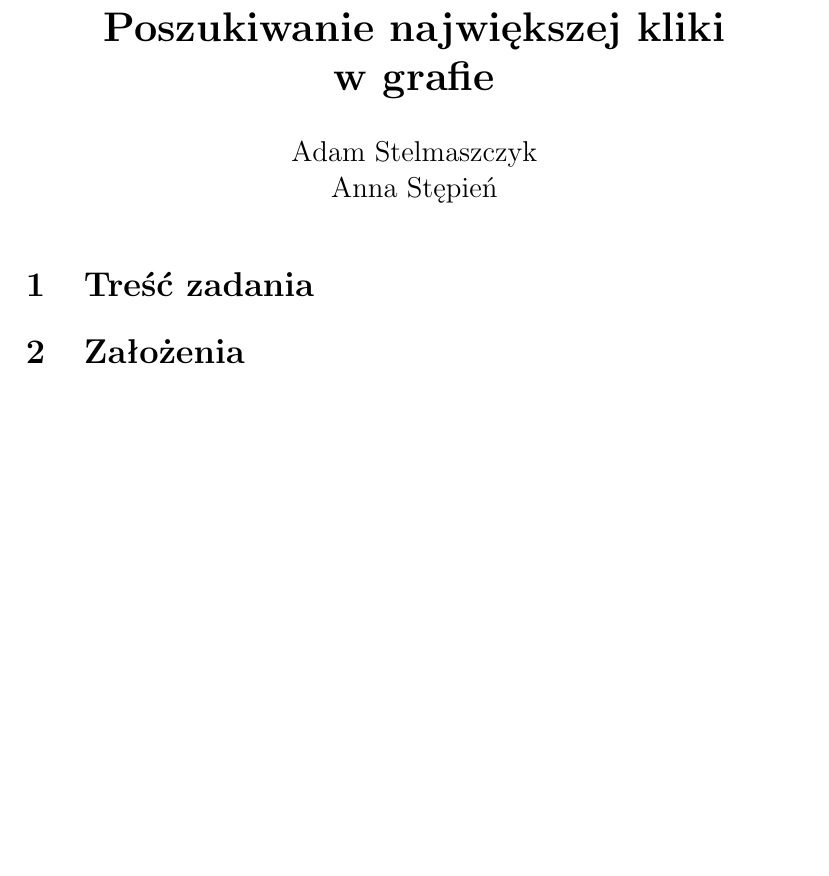
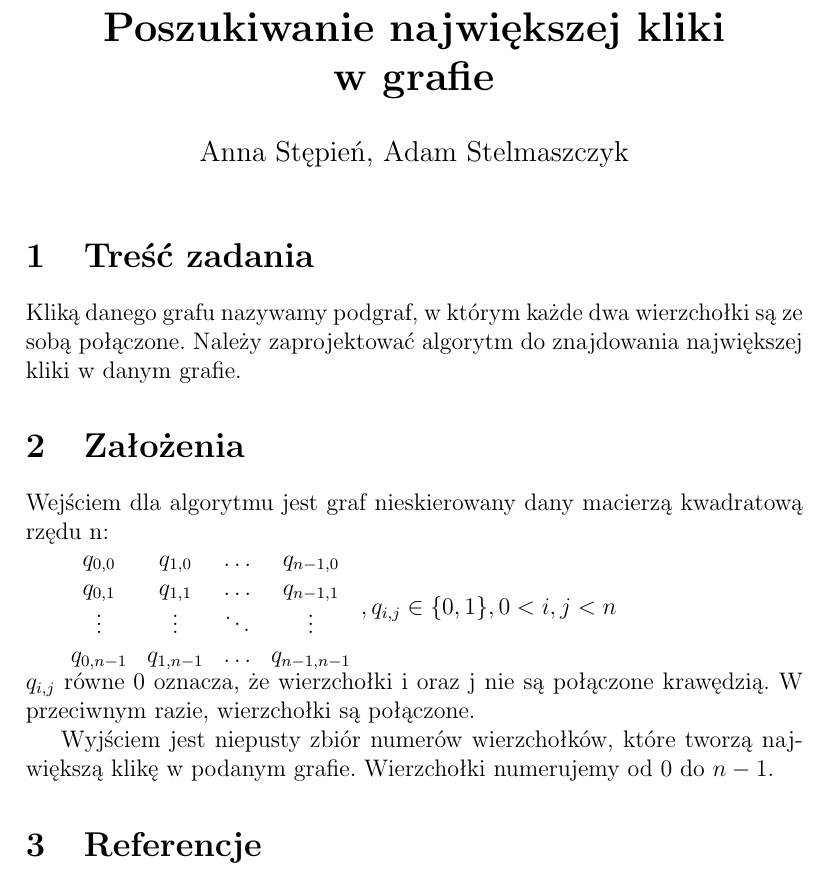
Before and after one commit to solitaire/gis-clique, a LaTeX document (doc/gis_1.tex): part of the page, cut so that both start at the same text, the shorter picture padded with empty space. Compiled offline with pdfLaTeX.

Commit message:
Dopisanie założeń: wejścia i wyjścia algorytmu

```diff
--- a/doc/gis_1.tex
+++ b/doc/gis_1.tex
@@ -2,13 +2,37 @@
 \usepackage[utf8]{inputenc}
 \usepackage{polski}
 \title{\textbf{Poszukiwanie największej kliki w~grafie}}
-\author{Adam Stelmaszczyk\\
-		Anna Stępień\\}
+\author{Anna Stępień, Adam Stelmaszczyk}
 \date{}
 \begin{document}
 \maketitle
 
 \section{Treść zadania}
+
+Kliką danego grafu nazywamy podgraf, w którym każde dwa wierzchołki są ze sobą połączone.
+Należy zaprojektować algorytm do znajdowania największej kliki w danym grafie.
+
 \section{Założenia}
 
+Wejściem dla algorytmu jest graf nieskierowany dany macierzą kwadratową rzędu n:
+
+$
+\begin{array}{cccc}
+
+q_{0,0} & q_{1,0} & \ldots & q_{n-1,0} \\
+q_{0,1} & q_{1,1} & \ldots & q_{n-1,1} \\
+\vdots  & \vdots  & \ddots & \vdots  \\
+q_{0,n-1} & q_{1,n-1} & \ldots & q_{n-1,n-1}
+
+\end{array}
+, q_{i,j} \in \{0,1\}, 0 < i,j < n
+$
+\\
+$q_{i,j}$ równe 0 oznacza, że wierzchołki i oraz j nie są połączone krawędzią. W przeciwnym razie, wierzchołki są połączone.
+
+Wyjściem jest niepusty zbiór numerów wierzchołków, które tworzą największą klikę w podanym grafie.
+Wierzchołki numerujemy od 0 do $n-1$.
+
+\section{Referencje}
+
 \end{document}
```
